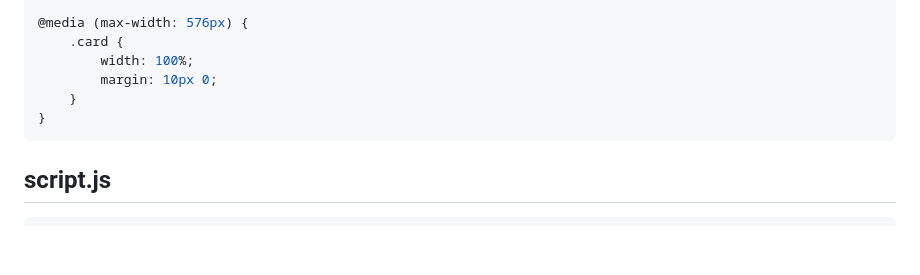
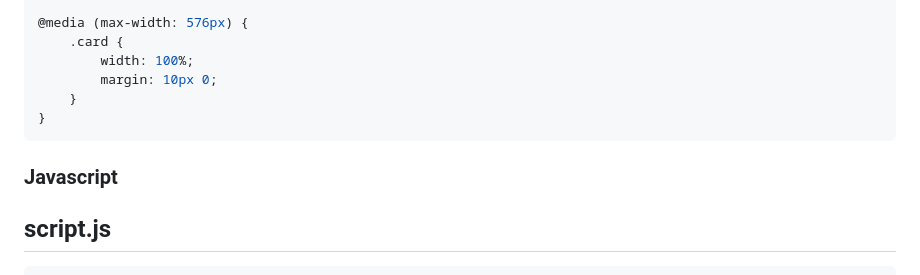
Before and after one commit to KingNewbie/Javascript_CoderHouse, a Markdown page: Javascript_third_delivery/README.md, the part around the change. Rendered like a GitHub page; blank space fills up the shorter version.

````diff
--- a/Javascript_third_delivery/README.md
+++ b/Javascript_third_delivery/README.md
@@ -290,6 +290,8 @@ ul.cart-items .remove-btn:hover {
     }
 }
 ```
+### Javascript
+
 ## script.js
 ```javascript
 const ingredients = [
````
